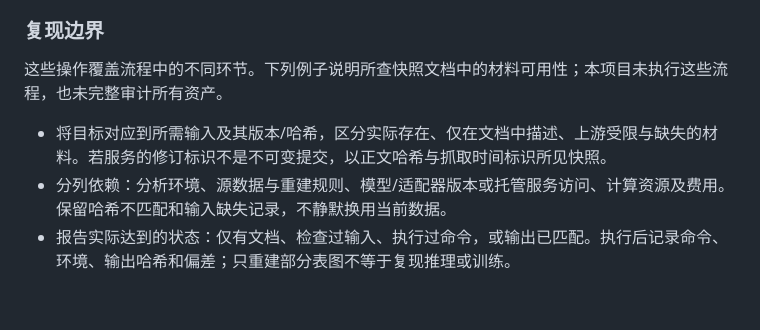
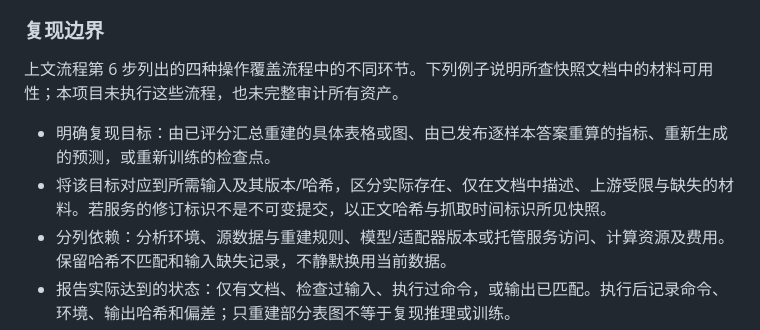
Before and after one commit to AwesomeJev/AwesomeJev.github.io, a Markdown page: docs/survey.zh-CN.md, the part around the change. Rendered like a GitHub page; blank space fills up the shorter version.

```diff
--- a/docs/survey.zh-CN.md
+++ b/docs/survey.zh-CN.md
@@ -123,9 +123,10 @@ confidence = (p_max − 1/n) / (1 − 1/n)
 
 ### 复现边界
 
-这些操作覆盖流程中的不同环节。下列例子说明所查快照文档中的材料可用性；本项目未执行这些流程，也未完整审计所有资产。
+上文流程第 6 步列出的四种操作覆盖流程中的不同环节。下列例子说明所查快照文档中的材料可用性；本项目未执行这些流程，也未完整审计所有资产。
 
-- 将目标对应到所需输入及其版本/哈希，区分实际存在、仅在文档中描述、上游受限与缺失的材料。若服务的修订标识不是不可变提交，以正文哈希与抓取时间标识所见快照。
+- 明确复现目标：由已评分汇总重建的具体表格或图、由已发布逐样本答案重算的指标、重新生成的预测，或重新训练的检查点。
+- 将该目标对应到所需输入及其版本/哈希，区分实际存在、仅在文档中描述、上游受限与缺失的材料。若服务的修订标识不是不可变提交，以正文哈希与抓取时间标识所见快照。
 - 分列依赖：分析环境、源数据与重建规则、模型/适配器版本或托管服务访问、计算资源及费用。保留哈希不匹配和输入缺失记录，不静默换用当前数据。
 - 报告实际达到的状态：仅有文档、检查过输入、执行过命令，或输出已匹配。执行后记录命令、环境、输出哈希和偏差；只重建部分表图不等于复现推理或训练。
 
```
Also changed, not shown: docs/survey.md (+3 -2 lines).
